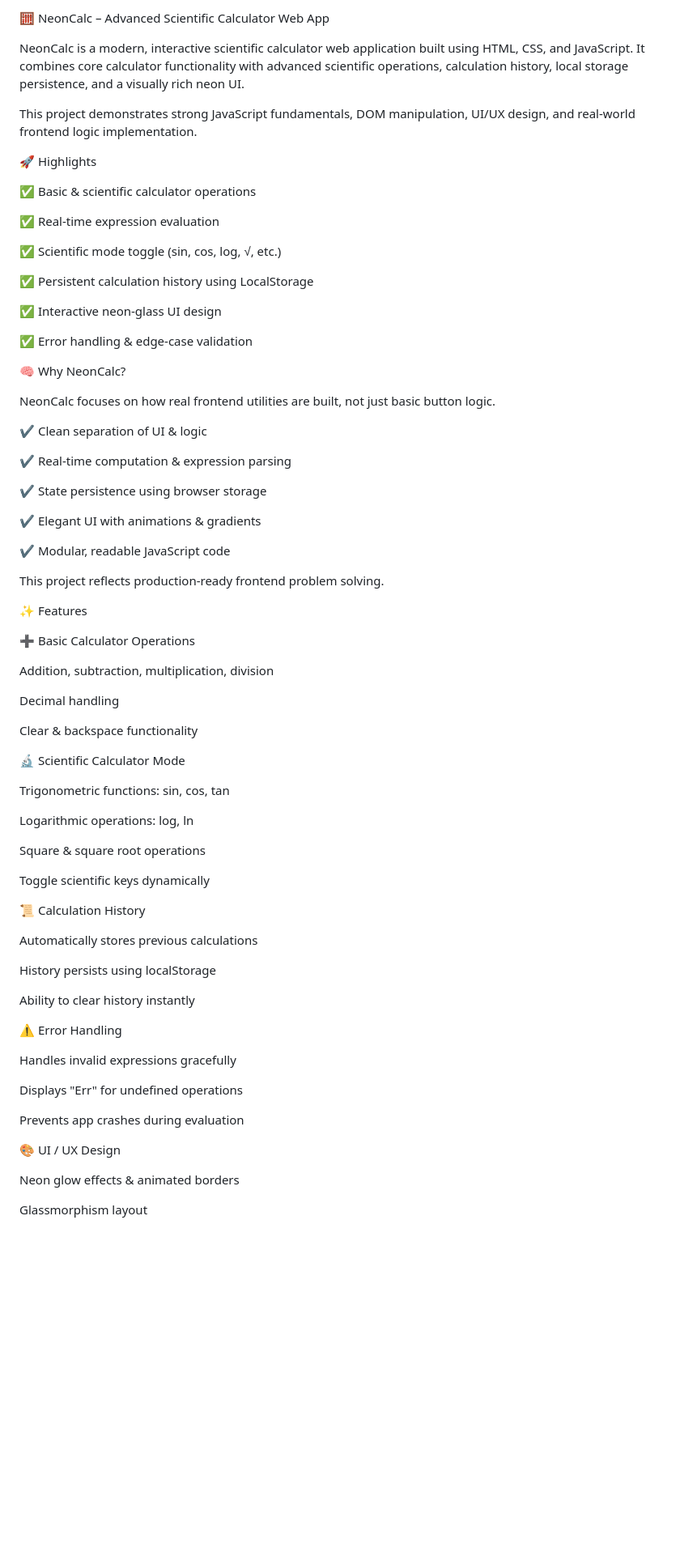
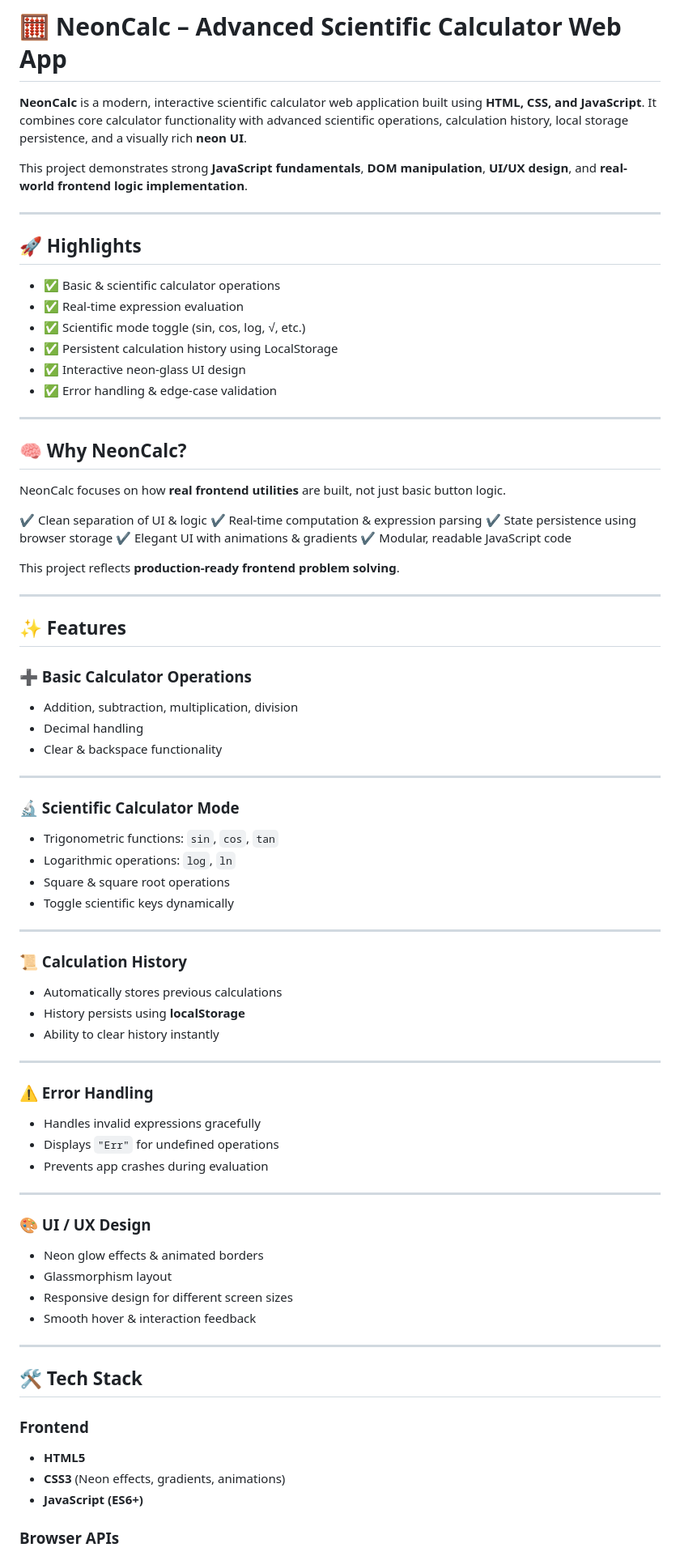
Before and after one commit to harshitha9515/CodeAlpha_Calculator, a Markdown page: README.md, the part around one of its changes. Shown at 81% size. Drawn GitHub-style; blank space fills up the shorter version.

Commit message:
Refactor README for improved clarity and formatting
Updated formatting and structure for better readability.

```diff
--- a/README.md
+++ b/README.md
@@ -1,79 +1,88 @@
-🧮 NeonCalc – Advanced Scientific Calculator Web App
+# 🧮 NeonCalc – Advanced Scientific Calculator Web App
 
-NeonCalc is a modern, interactive scientific calculator web application built using HTML, CSS, and JavaScript.
-It combines core calculator functionality with advanced scientific operations, calculation history, local storage persistence, and a visually rich neon UI.
+**NeonCalc** is a modern, interactive scientific calculator web application built using **HTML, CSS, and JavaScript**.
+It combines core calculator functionality with advanced scientific operations, calculation history, local storage persistence, and a visually rich **neon UI**.
 
-This project demonstrates strong JavaScript fundamentals, DOM manipulation, UI/UX design, and real-world frontend logic implementation.
+This project demonstrates strong **JavaScript fundamentals**, **DOM manipulation**, **UI/UX design**, and **real-world frontend logic implementation**.
 
-🚀 Highlights
+---
 
-✅ Basic & scientific calculator operations
+## 🚀 Highlights
 
-✅ Real-time expression evaluation
+* ✅ Basic & scientific calculator operations
+* ✅ Real-time expression evaluation
+* ✅ Scientific mode toggle (sin, cos, log, √, etc.)
+* ✅ Persistent calculation history using LocalStorage
+* ✅ Interactive neon-glass UI design
+* ✅ Error handling & edge-case validation
 
-✅ Scientific mode toggle (sin, cos, log, √, etc.)
+---
 
-✅ Persistent calculation history using LocalStorage
+## 🧠 Why NeonCalc?
 
-✅ Interactive neon-glass UI design
-
-✅ Error handling & edge-case validation
-
-🧠 Why NeonCalc?
-
-NeonCalc focuses on how real frontend utilities are built, not just basic button logic.
+NeonCalc focuses on how **real frontend utilities** are built, not just basic button logic.
 
 ✔ Clean separation of UI & logic
-
 ✔ Real-time computation & expression parsing
-
 ✔ State persistence using browser storage
-
 ✔ Elegant UI with animations & gradients
-
 ✔ Modular, readable JavaScript code
 
-This project reflects production-ready frontend problem solving.
+This project reflects **production-ready frontend problem solving**.
 
-✨ Features
+---
 
-➕ Basic Calculator Operations
+## ✨ Features
 
-Addition, subtraction, multiplication, division
+### ➕ Basic Calculator Operations
 
-Decimal handling
+* Addition, subtraction, multiplication, division
+* Decimal handling
+* Clear & backspace functionality
 
-Clear & backspace functionality
+---
 
-🔬 Scientific Calculator Mode
+### 🔬 Scientific Calculator Mode
 
-Trigonometric functions: sin, cos, tan
+* Trigonometric functions: `sin`, `cos`, `tan`
+* Logarithmic operations: `log`, `ln`
+* Square & square root operations
+* Toggle scientific keys dynamically
 
-Logarithmic operations: log, ln
+---
 
-Square & square root operations
+### 📜 Calculation History
 
-Toggle scientific keys dynamically
+* Automatically stores previous calculations
+* History persists using **localStorage**
+* Ability to clear history instantly
 
-📜 Calculation History
+---
 
-Automatically stores previous calculations
+### ⚠️ Error Handling
 
-History persists using localStorage
+* Handles invalid expressions gracefully
+* Displays `"Err"` for undefined operations
+* Prevents app crashes during evaluation
 
-Ability to clear history instantly
+---
 
-⚠️ Error Handling
+### 🎨 UI / UX Design
 
-Handles invalid expressions gracefully
+* Neon glow effects & animated borders
+* Glassmorphism layout
+* Responsive design for different screen sizes
+* Smooth hover & interaction feedback
 
-Displays "Err" for undefined operations
+---
 
-Prevents app crashes during evaluation
+## 🛠️ Tech Stack
 
-🎨 UI / UX Design
+### Frontend
 
-Neon glow effects & animated borders
+* **HTML5**
+* **CSS3** (Neon effects, gradients, animations)
+* **JavaScript (ES6+)**
 
-Glassmorphism layout
+### Browser APIs
 
```
Also changed, not shown: other parts of README.md (+30 -52 lines).
